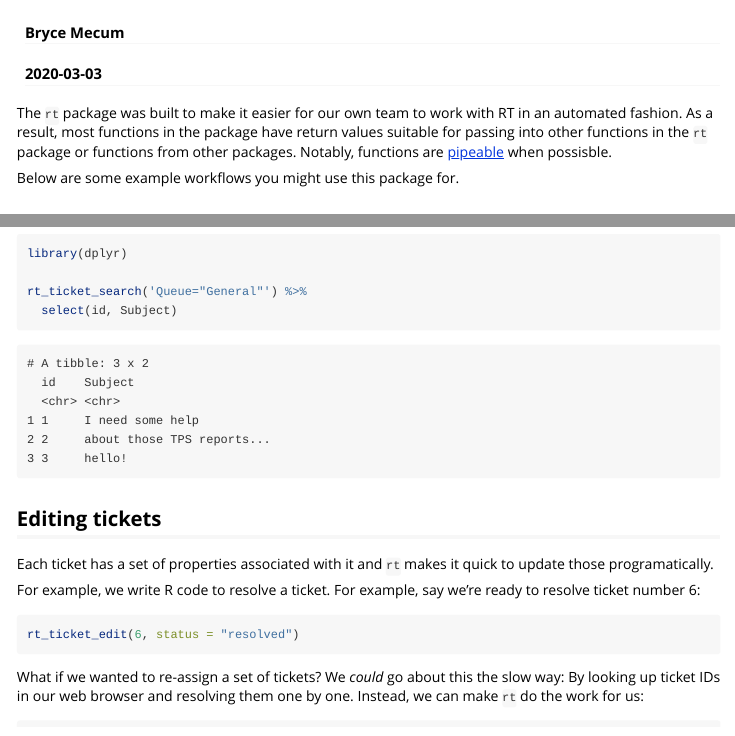
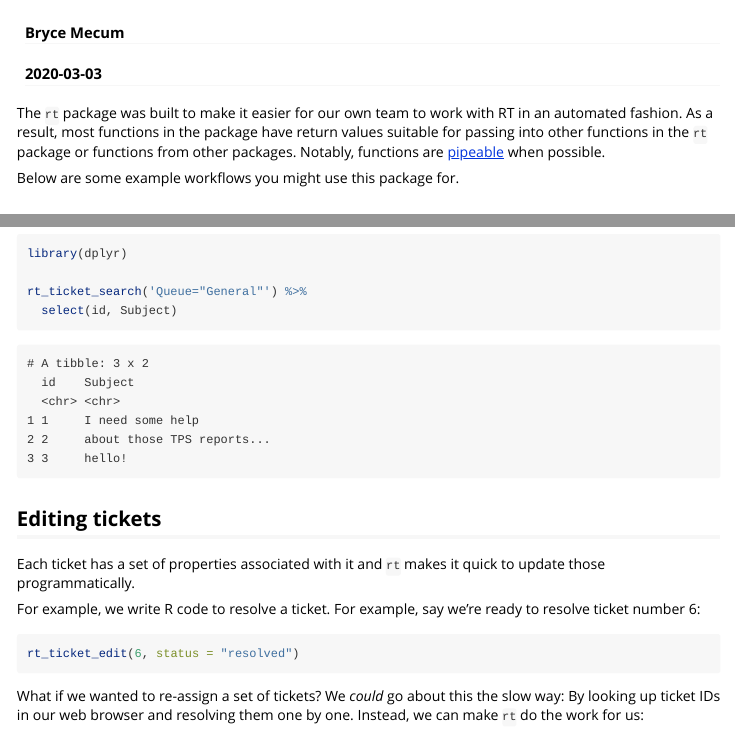
Before and after one commit to NCEAS/rt, an R Markdown document (vignettes/workflows.Rmd): the page in a window 1100 px wide, from its top, and a second part further down, joined at a grey line. Rendered offline with R 4.5, knitr and Pandoc, with nearby package versions.

Commit message:
Spell check package

````diff
--- a/vignettes/workflows.Rmd
+++ b/vignettes/workflows.Rmd
@@ -11,7 +11,7 @@ vignette: >
 
 The `rt` package was built to make it easier for our own team to work with RT in an automated fashion.
 As a result, most functions in the package have return values suitable for passing into other functions in the `rt` package or functions from other packages.
-Notably, functions are [pipeable](https://magrittr.tidyverse.org/reference/pipe.html) when possisble.
+Notably, functions are [pipeable](https://magrittr.tidyverse.org/reference/pipe.html) when possible.
 
 Below are some example workflows you might use this package for.
 
@@ -63,7 +63,7 @@ rt_ticket_search('Queue="General"') %>%
 ```
 ## Editing tickets
 
-Each ticket has a set of properties associated with it and `rt` makes it quick to update those programatically.
+Each ticket has a set of properties associated with it and `rt` makes it quick to update those programmatically.
 
 For example, we write R code to resolve a ticket.
 For example, say we're ready to resolve ticket number 6:
````
Also changed, not shown: R/rt_login.R (+2 -2 lines), R/rt_ticket_search.R (+1 -1 lines), README.md, 3 other files.
